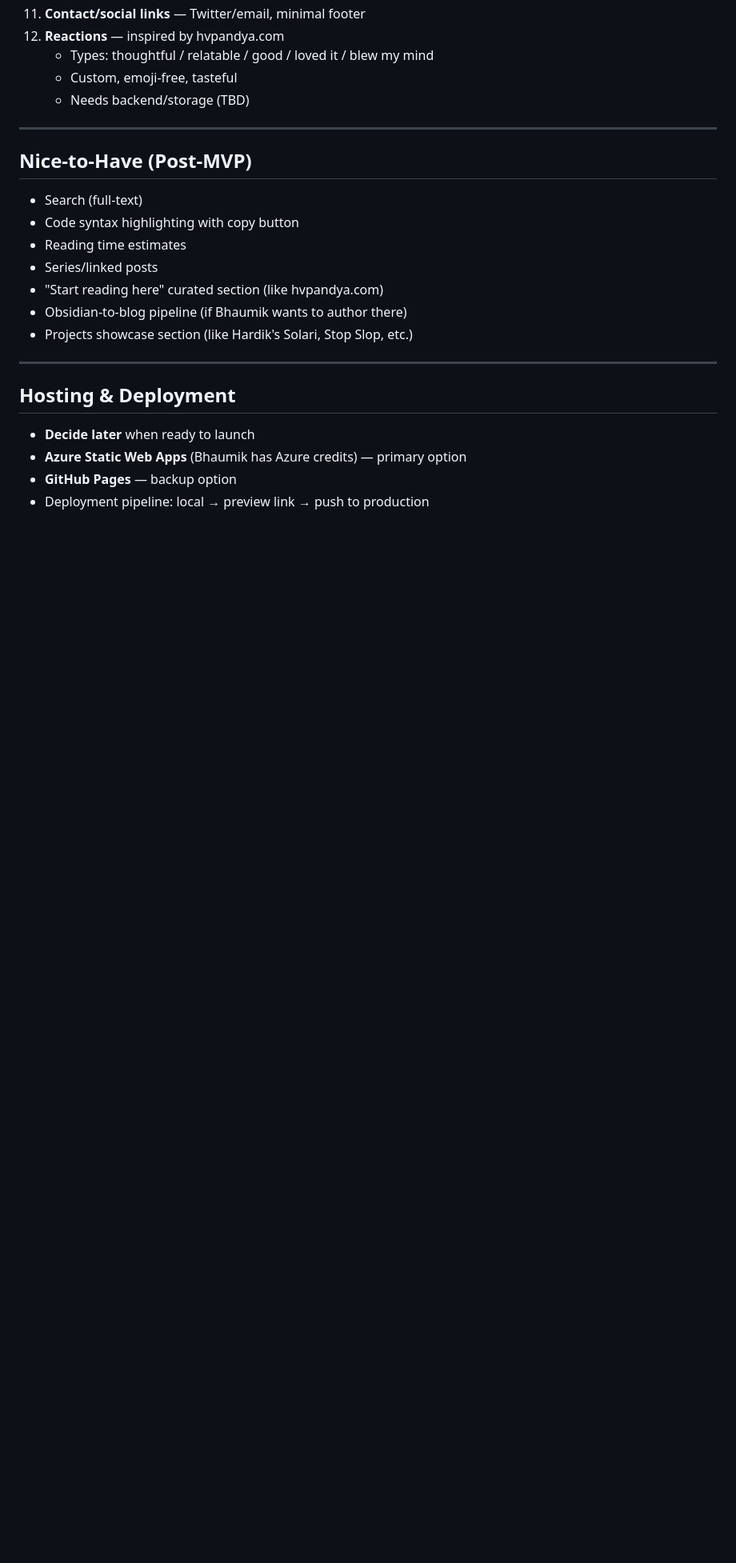
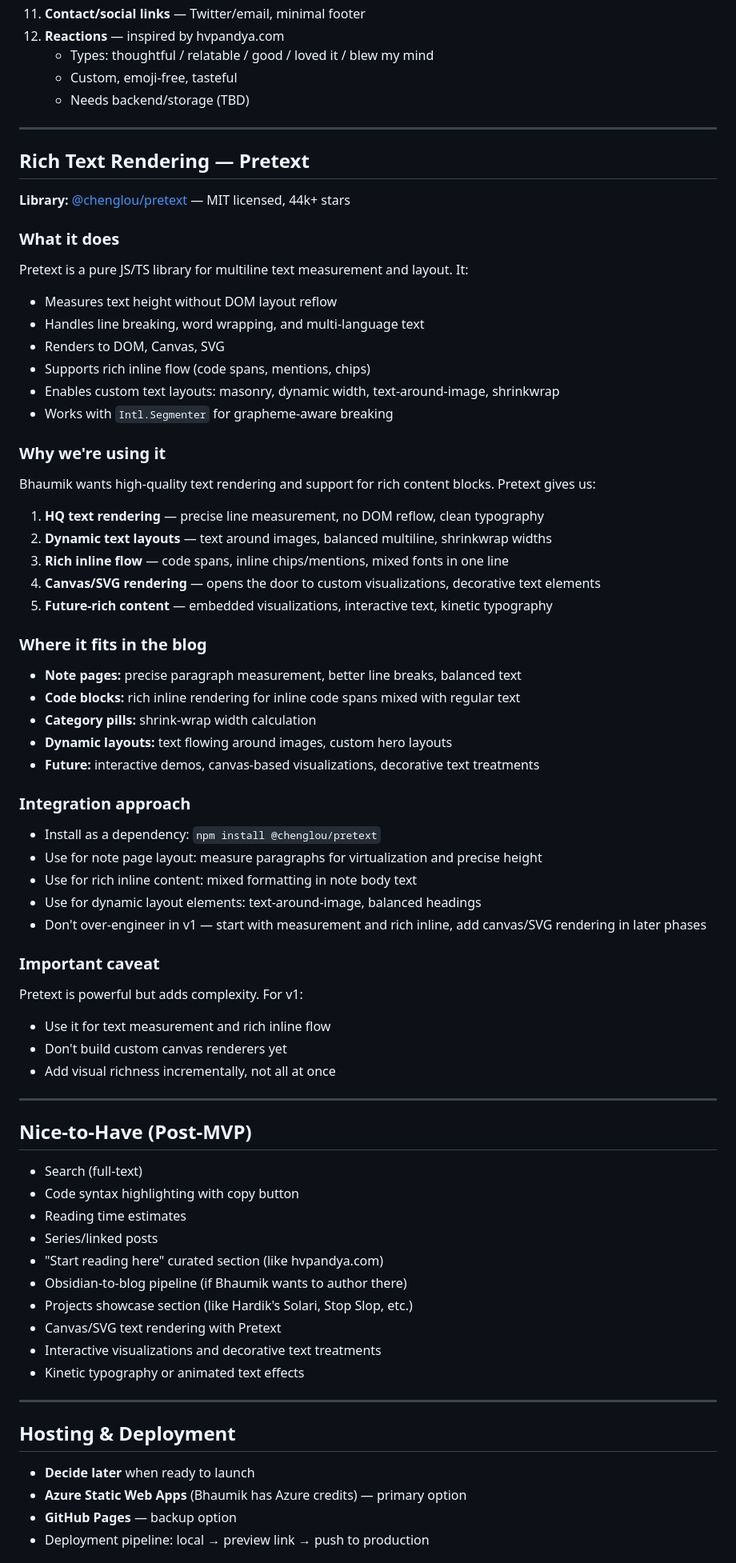
Before and after one commit to bhaumikkaji/bhaumiks-notes, a Markdown page: plan.md, the part around one of its changes. Shown at 80% size. Rendered like a GitHub page; blank space fills up the shorter version.

Commit message:
docs: add Pretext for rich text rendering, update decision log

```diff
--- a/plan.md
+++ b/plan.md
@@ -269,6 +269,50 @@ Key observations:
 
 ---
 
+## Rich Text Rendering — Pretext
+
+**Library:** [@chenglou/pretext](https://github.com/chenglou/pretext) — MIT licensed, 44k+ stars
+
+### What it does
+Pretext is a pure JS/TS library for multiline text measurement and layout. It:
+- Measures text height without DOM layout reflow
+- Handles line breaking, word wrapping, and multi-language text
+- Renders to DOM, Canvas, SVG
+- Supports rich inline flow (code spans, mentions, chips)
+- Enables custom text layouts: masonry, dynamic width, text-around-image, shrinkwrap
+- Works with `Intl.Segmenter` for grapheme-aware breaking
+
+### Why we're using it
+Bhaumik wants high-quality text rendering and support for rich content blocks. Pretext gives us:
+
+1. **HQ text rendering** — precise line measurement, no DOM reflow, clean typography
+2. **Dynamic text layouts** — text around images, balanced multiline, shrinkwrap widths
+3. **Rich inline flow** — code spans, inline chips/mentions, mixed fonts in one line
+4. **Canvas/SVG rendering** — opens the door to custom visualizations, decorative text elements
+5. **Future-rich content** — embedded visualizations, interactive text, kinetic typography
+
+### Where it fits in the blog
+- **Note pages:** precise paragraph measurement, better line breaks, balanced text
+- **Code blocks:** rich inline rendering for inline code spans mixed with regular text
+- **Category pills:** shrink-wrap width calculation
+- **Dynamic layouts:** text flowing around images, custom hero layouts
+- **Future:** interactive demos, canvas-based visualizations, decorative text treatments
+
+### Integration approach
+- Install as a dependency: `npm install @chenglou/pretext`
+- Use for note page layout: measure paragraphs for virtualization and precise height
+- Use for rich inline content: mixed formatting in note body text
+- Use for dynamic layout elements: text-around-image, balanced headings
+- Don't over-engineer in v1 — start with measurement and rich inline, add canvas/SVG rendering in later phases
+
+### Important caveat
+Pretext is powerful but adds complexity. For v1:
+- Use it for text measurement and rich inline flow
+- Don't build custom canvas renderers yet
+- Add visual richness incrementally, not all at once
+
+---
+
 ## Nice-to-Have (Post-MVP)
 
 - Search (full-text)
@@ -278,6 +322,9 @@ Key observations:
 - "Start reading here" curated section (like hvpandya.com)
 - Obsidian-to-blog pipeline (if Bhaumik wants to author there)
 - Projects showcase section (like Hardik's Solari, Stop Slop, etc.)
+- Canvas/SVG text rendering with Pretext
+- Interactive visualizations and decorative text treatments
+- Kinetic typography or animated text effects
 
 ---
 
```
Also changed, not shown: other parts of plan.md (+1 -0 lines).
